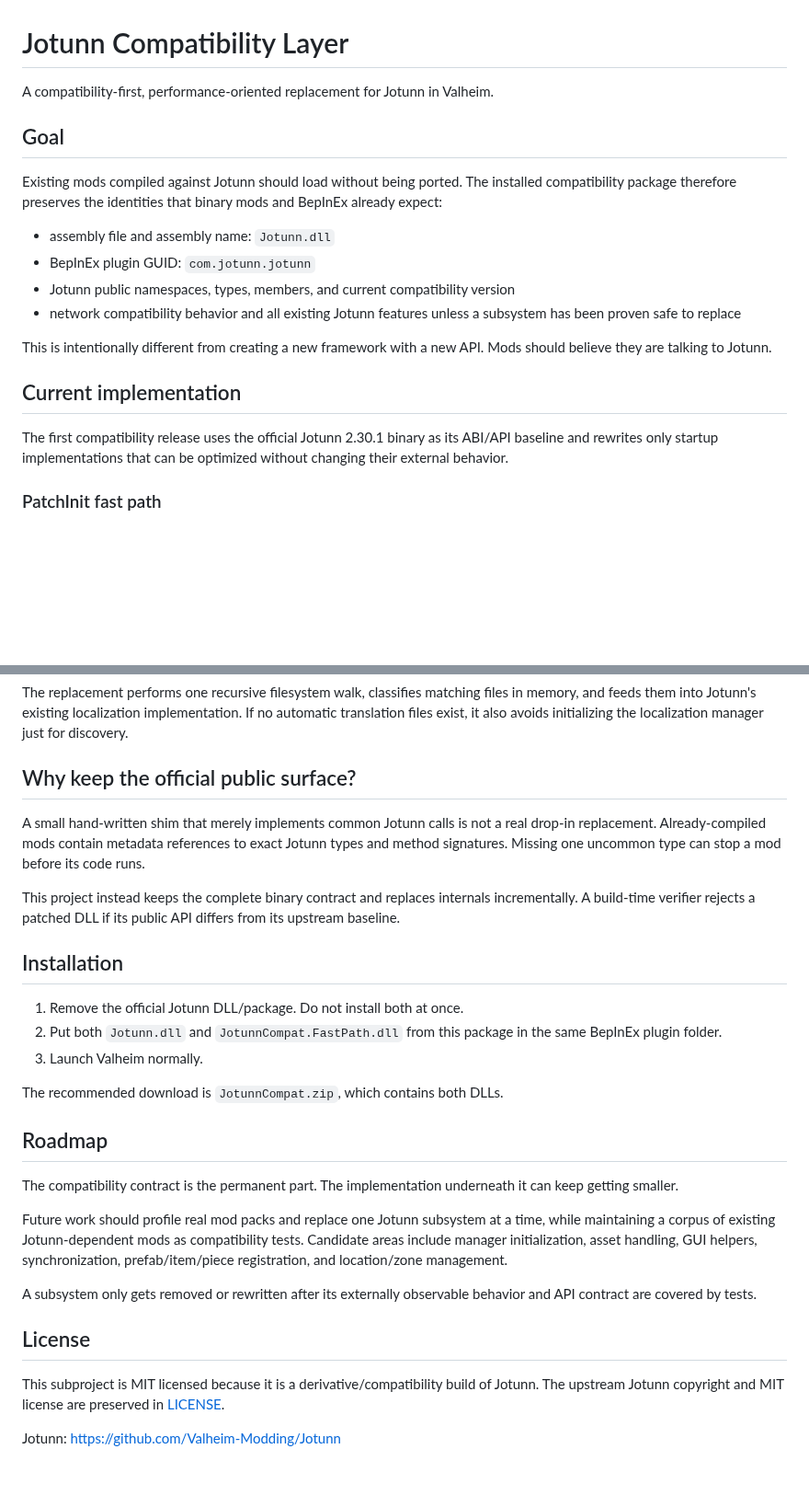
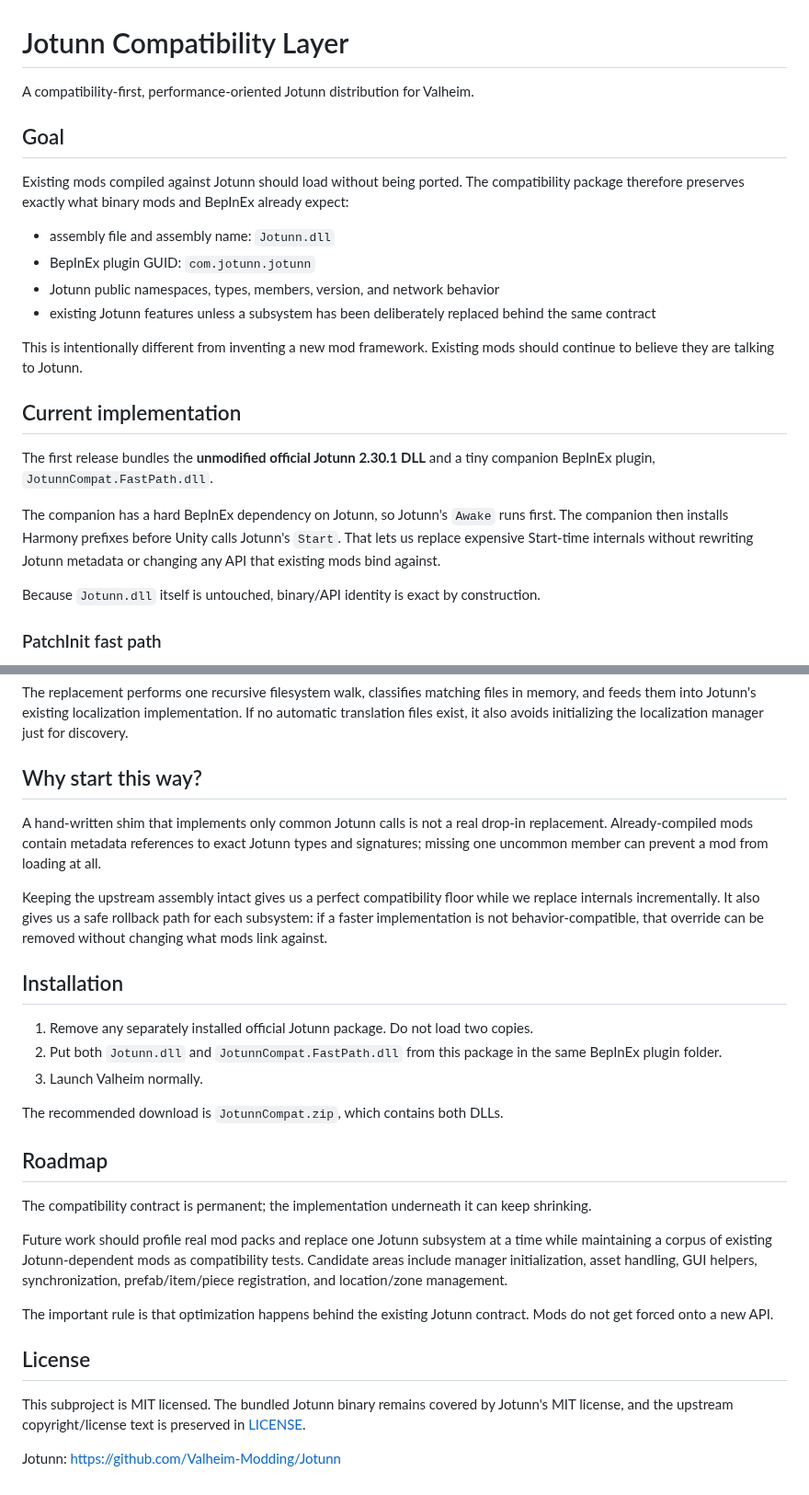
Before and after one commit to polskiftw/gpages, a Markdown page: valheim-jotunn-compat/README.md, 2 parts joined by grey strips. Shown at 92% size. Rendered like a GitHub page; blank space fills up the shorter version.

Commit message:
Document runtime Jotunn compatibility strategy

```diff
--- a/valheim-jotunn-compat/README.md
+++ b/valheim-jotunn-compat/README.md
@@ -1,21 +1,25 @@
 # Jotunn Compatibility Layer
 
-A compatibility-first, performance-oriented replacement for Jotunn in Valheim.
+A compatibility-first, performance-oriented Jotunn distribution for Valheim.
 
 ## Goal
 
-Existing mods compiled against Jotunn should load without being ported. The installed compatibility package therefore preserves the identities that binary mods and BepInEx already expect:
+Existing mods compiled against Jotunn should load without being ported. The compatibility package therefore preserves exactly what binary mods and BepInEx already expect:
 
 - assembly file and assembly name: `Jotunn.dll`
 - BepInEx plugin GUID: `com.jotunn.jotunn`
-- Jotunn public namespaces, types, members, and current compatibility version
-- network compatibility behavior and all existing Jotunn features unless a subsystem has been proven safe to replace
+- Jotunn public namespaces, types, members, version, and network behavior
+- existing Jotunn features unless a subsystem has been deliberately replaced behind the same contract
 
-This is intentionally different from creating a new framework with a new API. Mods should believe they are talking to Jotunn.
+This is intentionally different from inventing a new mod framework. Existing mods should continue to believe they are talking to Jotunn.
 
 ## Current implementation
 
-The first compatibility release uses the official Jotunn 2.30.1 binary as its ABI/API baseline and rewrites only startup implementations that can be optimized without changing their external behavior.
+The first release bundles the **unmodified official Jotunn 2.30.1 DLL** and a tiny companion BepInEx plugin, `JotunnCompat.FastPath.dll`.
+
+The companion has a hard BepInEx dependency on Jotunn, so Jotunn's `Awake` runs first. The companion then installs Harmony prefixes before Unity calls Jotunn's `Start`. That lets us replace expensive Start-time internals without rewriting Jotunn metadata or changing any API that existing mods bind against.
+
+Because `Jotunn.dll` itself is untouched, binary/API identity is exact by construction.
 
 ### PatchInit fast path
 
@@ -35,15 +39,15 @@ Jotunn's automatic translation discovery recursively scans the full BepInEx plug
 
 The replacement performs one recursive filesystem walk, classifies matching files in memory, and feeds them into Jotunn's existing localization implementation. If no automatic translation files exist, it also avoids initializing the localization manager just for discovery.
 
-## Why keep the official public surface?
+## Why start this way?
 
-A small hand-written shim that merely implements common Jotunn calls is not a real drop-in replacement. Already-compiled mods contain metadata references to exact Jotunn types and method signatures. Missing one uncommon type can stop a mod before its code runs.
+A hand-written shim that implements only common Jotunn calls is not a real drop-in replacement. Already-compiled mods contain metadata references to exact Jotunn types and signatures; missing one uncommon member can prevent a mod from loading at all.
 
-This project instead keeps the complete binary contract and replaces internals incrementally. A build-time verifier rejects a patched DLL if its public API differs from its upstream baseline.
+Keeping the upstream assembly intact gives us a perfect compatibility floor while we replace internals incrementally. It also gives us a safe rollback path for each subsystem: if a faster implementation is not behavior-compatible, that override can be removed without changing what mods link against.
 
 ## Installation
 
-1. Remove the official Jotunn DLL/package. Do not install both at once.
+1. Remove any separately installed official Jotunn package. Do not load two copies.
 2. Put both `Jotunn.dll` and `JotunnCompat.FastPath.dll` from this package in the same BepInEx plugin folder.
 3. Launch Valheim normally.
 
@@ -51,14 +55,14 @@ The recommended download is `JotunnCompat.zip`, which contains both DLLs.
 
 ## Roadmap
 
-The compatibility contract is the permanent part. The implementation underneath it can keep getting smaller.
+The compatibility contract is permanent; the implementation underneath it can keep shrinking.
 
-Future work should profile real mod packs and replace one Jotunn subsystem at a time, while maintaining a corpus of existing Jotunn-dependent mods as compatibility tests. Candidate areas include manager initialization, asset handling, GUI helpers, synchronization, prefab/item/piece registration, and location/zone management.
+Future work should profile real mod packs and replace one Jotunn subsystem at a time while maintaining a corpus of existing Jotunn-dependent mods as compatibility tests. Candidate areas include manager initialization, asset handling, GUI helpers, synchronization, prefab/item/piece registration, and location/zone management.
 
-A subsystem only gets removed or rewritten after its externally observable behavior and API contract are covered by tests.
+The important rule is that optimization happens behind the existing Jotunn contract. Mods do not get forced onto a new API.
 
 ## License
 
-This subproject is MIT licensed because it is a derivative/compatibility build of Jotunn. The upstream Jotunn copyright and MIT license are preserved in [LICENSE](LICENSE).
+This subproject is MIT licensed. The bundled Jotunn binary remains covered by Jotunn's MIT license, and the upstream copyright/license text is preserved in [LICENSE](LICENSE).
 
 Jotunn: https://github.com/Valheim-Modding/Jotunn
```
